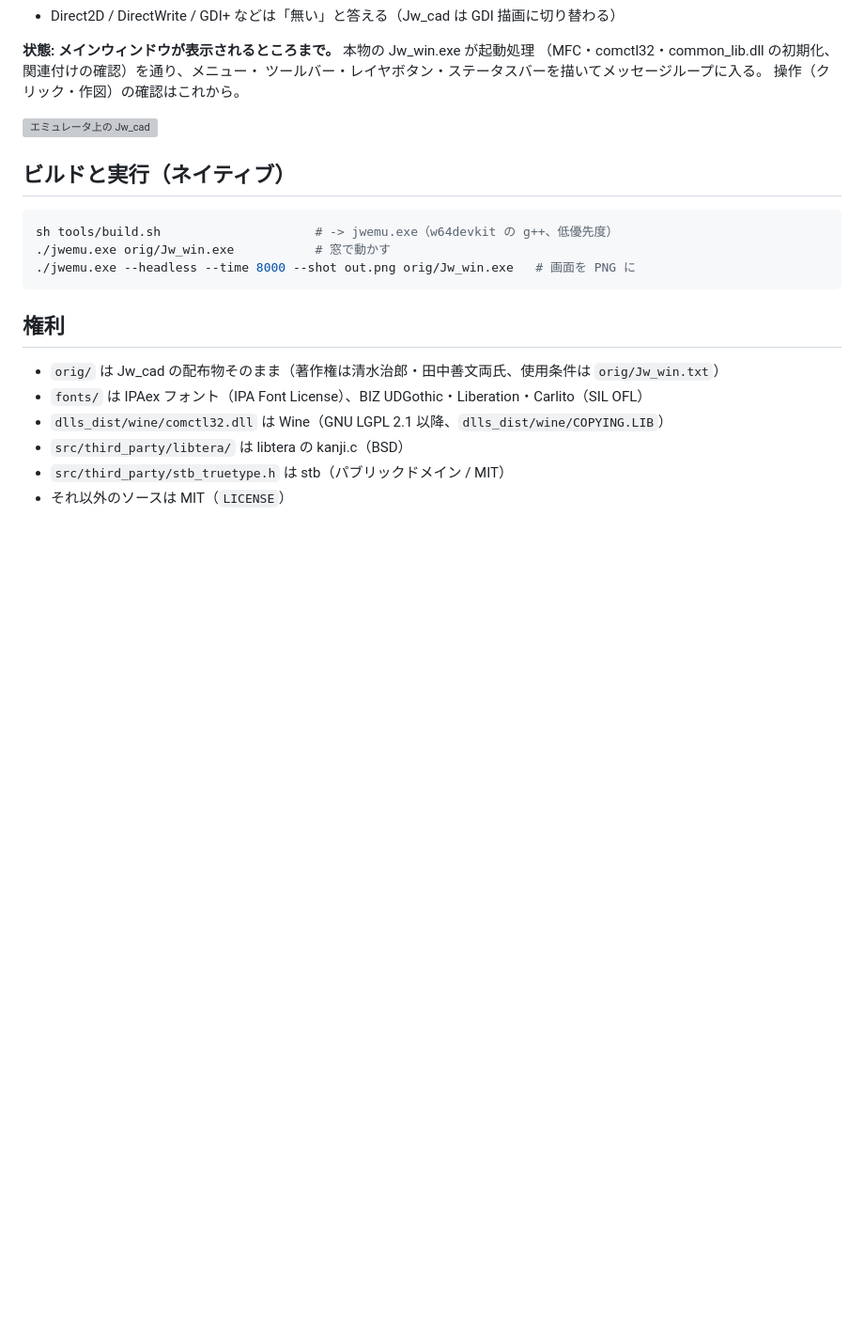
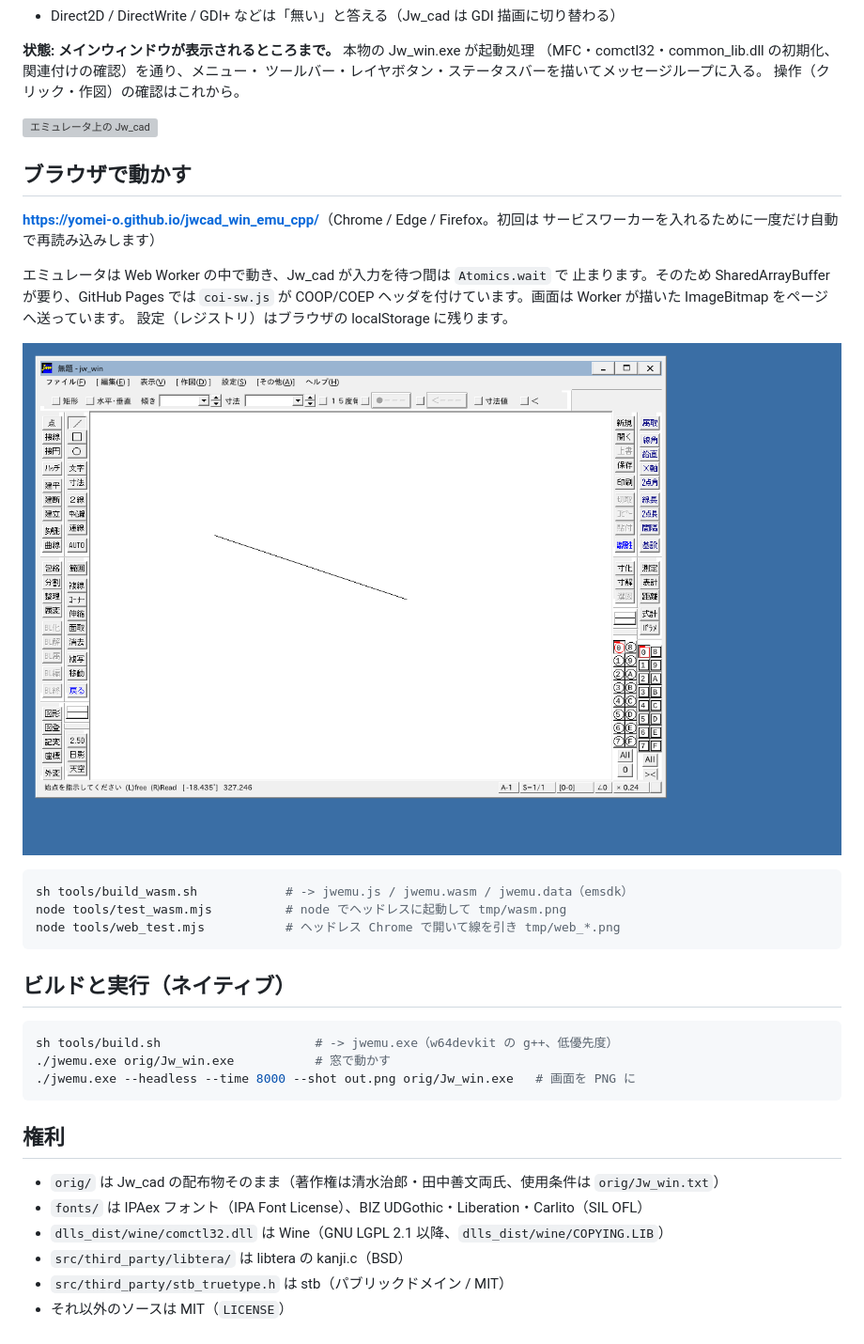
Before and after one commit to yomei-o/jwcad_win_emu_cpp, a Markdown page: README.md, the part around the change. Shown at 94% size. Rendered like a GitHub page; pictures changed too: docs/browser_line.png (added); blank space fills up the shorter version; grey boxes are pictures that could not be loaded.

````diff
--- a/README.md
+++ b/README.md
@@ -20,6 +20,24 @@ x86 エミュレータで動かすためのリポジトリです。目標は WAS
 
 ![エミュレータ上の Jw_cad](docs/first_window.png)
 
+## ブラウザで動かす
+
+**<https://yomei-o.github.io/jwcad_win_emu_cpp/>**（Chrome / Edge / Firefox。初回は
+サービスワーカーを入れるために一度だけ自動で再読み込みします）
+
+エミュレータは Web Worker の中で動き、Jw_cad が入力を待つ間は `Atomics.wait` で
+止まります。そのため SharedArrayBuffer が要り、GitHub Pages では `coi-sw.js` が
+COOP/COEP ヘッダを付けています。画面は Worker が描いた ImageBitmap をページへ送っています。
+設定（レジストリ）はブラウザの localStorage に残ります。
+
+![ブラウザで線を引いたところ](docs/browser_line.png)
+
+```sh
+sh tools/build_wasm.sh            # -> jwemu.js / jwemu.wasm / jwemu.data（emsdk）
+node tools/test_wasm.mjs          # node でヘッドレスに起動して tmp/wasm.png
+node tools/web_test.mjs           # ヘッドレス Chrome で開いて線を引き tmp/web_*.png
+```
+
 ## ビルドと実行（ネイティブ）
 
 ```sh
````
Also changed, not shown: 17 other files.
